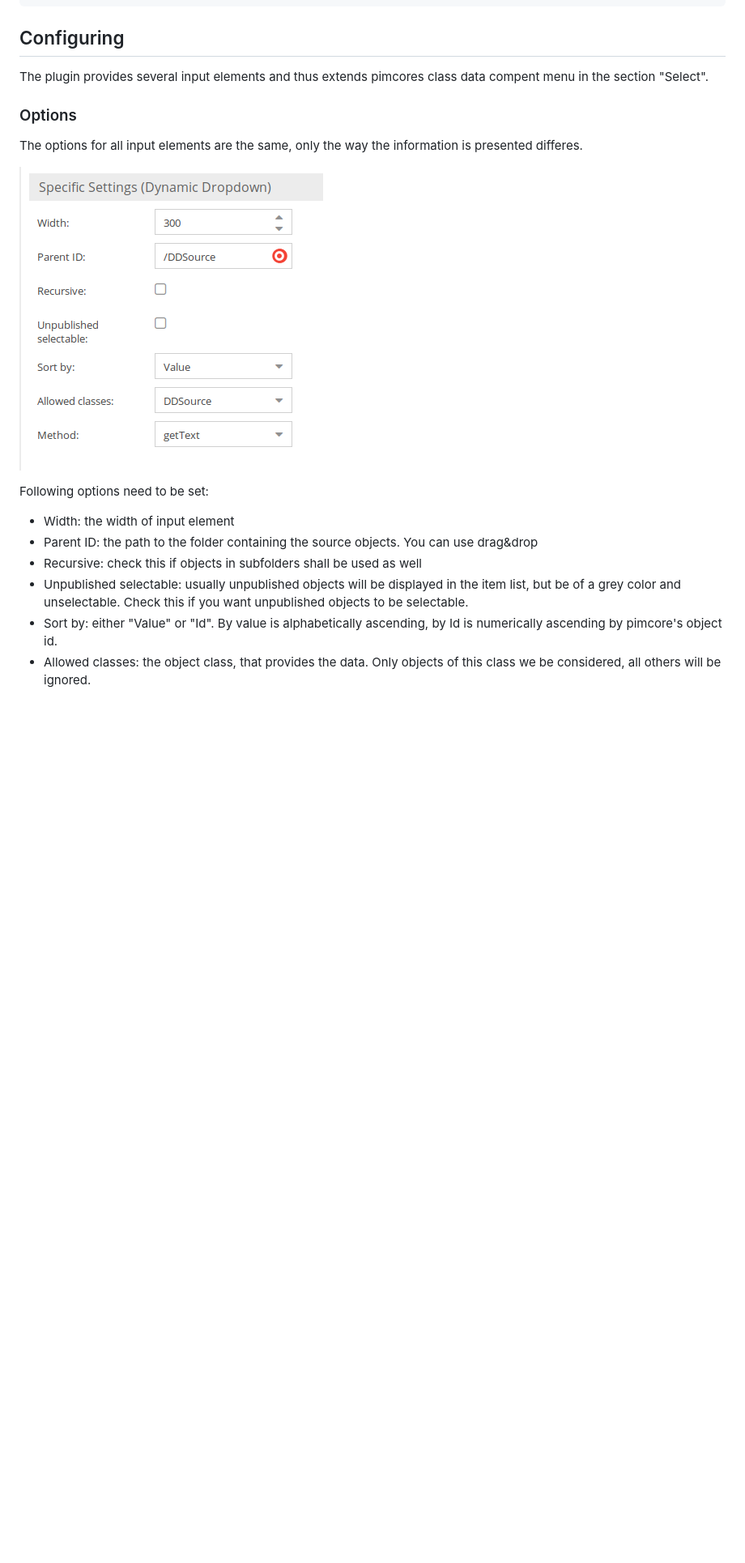
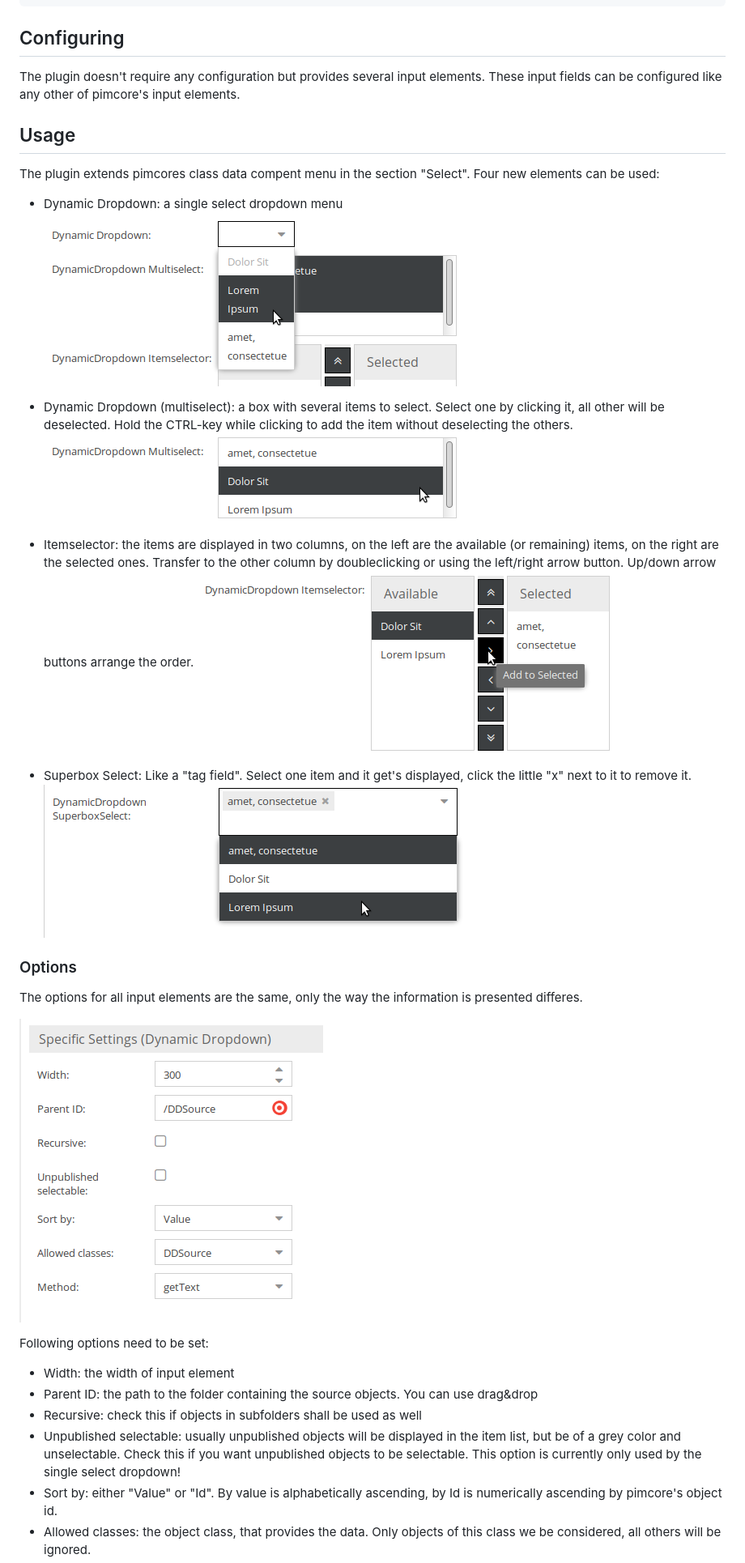
Before and after one commit to ThomasKeil/pimcore-plugin-DynamicDropdown, a Markdown page: README.md, the part around one of its changes. Shown at 81% size. Rendered like a GitHub page; pictures changed too: docs/itemselector_example.png (added), docs/multiselect_example.png (added), docs/singleselect_example.png (added); blank space fills up the shorter version.

Commit message:
Added some more documentation

```diff
--- a/README.md
+++ b/README.md
@@ -20,8 +20,31 @@ composer require thomas-keil/dynamic-dropdown
 
 ## Configuring
 
-The plugin provides several input elements and thus extends pimcores
-class data compent menu in the section "Select".
+The plugin doesn't require any configuration but provides several input elements.
+These input fields can be configured like any other of pimcore's input elements.
+
+## Usage
+
+The plugin extends pimcores class data compent menu in the section "Select".
+Four new elements can be used:
+
+* Dynamic Dropdown: a single select dropdown menu
+  ![Single select example](docs/singleselect_example.png)
+
+* Dynamic Dropdown (multiselect): a box with several items to select. Select one
+  by clicking it, all other will be deselected. Hold the CTRL-key while clicking
+  to add the item without deselecting the others.
+  ![Multiselect example](docs/multiselect_example.png)
+
+* Itemselector: the items are displayed in two columns, on the left are the available
+  (or remaining) items, on the right are the selected ones.
+  Transfer to the other column by doubleclicking or using the left/right arrow button.
+  Up/down arrow buttons arrange the order.
+  ![Itemselector example](docs/itemselector_example.png)
+
+* Superbox Select: Like a "tag field". Select one item and it get's displayed,
+  click the little "x" next to it to remove it.
+  ![Superbox Select example](docs/superboxselect_example.png)
 
 ### Options
 
@@ -35,7 +58,7 @@ Following options need to be set:
 * Width: the width of input element
 * Parent ID: the path to the folder containing the source objects. You can use drag&drop
 * Recursive: check this if objects in subfolders shall be used as well
-* Unpublished selectable: usually unpublished objects will be displayed in the item list, but be of a grey color and unselectable. Check this if you want unpublished objects to be selectable.
+* Unpublished selectable: usually unpublished objects will be displayed in the item list, but be of a grey color and unselectable. Check this if you want unpublished objects to be selectable. This option is currently only used by the single select dropdown!
 * Sort by: either "Value" or "Id". By value is alphabetically ascending, by Id is numerically ascending by pimcore's object id.
 * Allowed classes: the object class, that provides the data. Only objects of this class we be considered, all others will be ignored.
 * Method: the method that provides the data. The possible methods are extracted from the class definition of the source class.
```
Also changed, not shown: other parts of README.md (+1 -1 lines).
